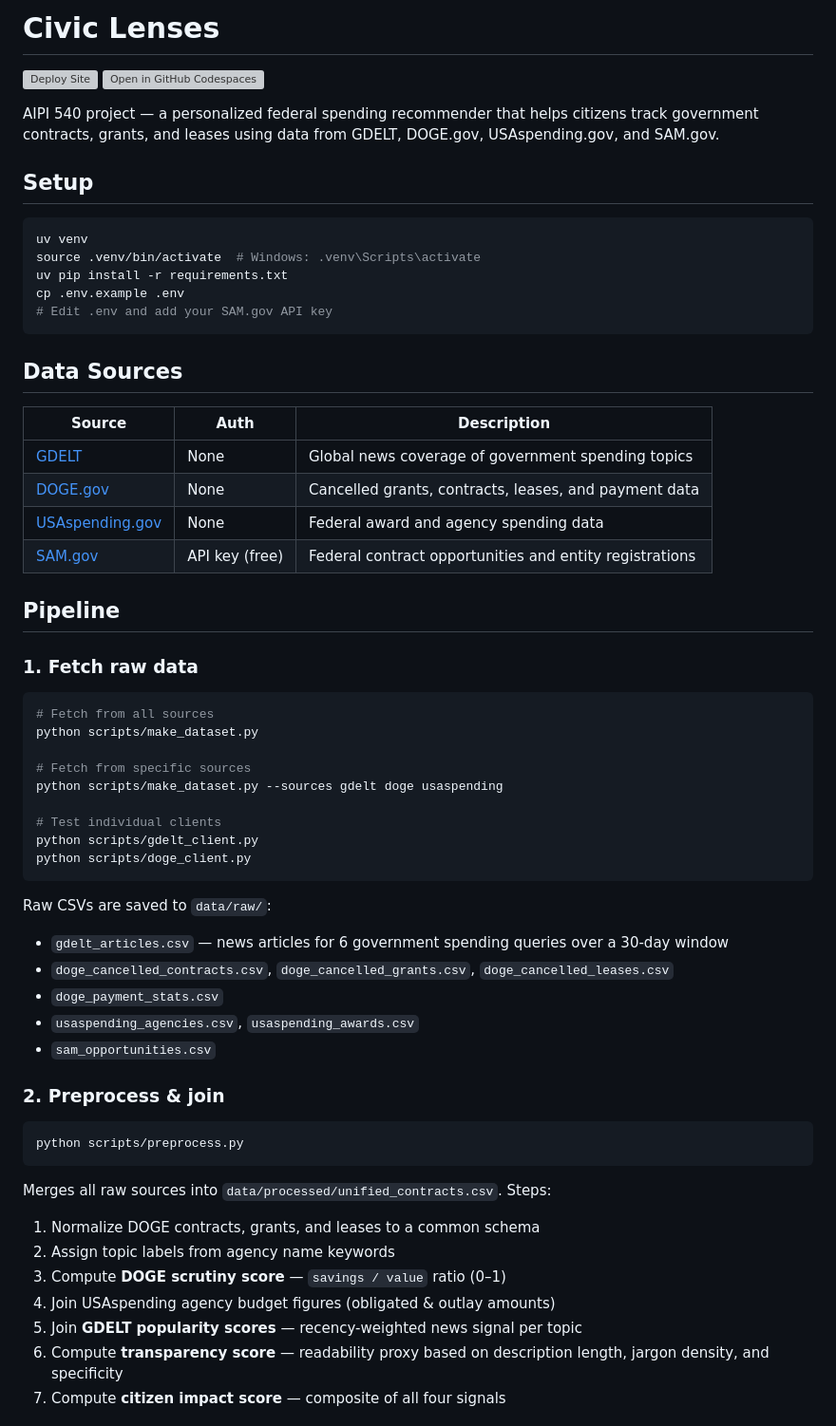
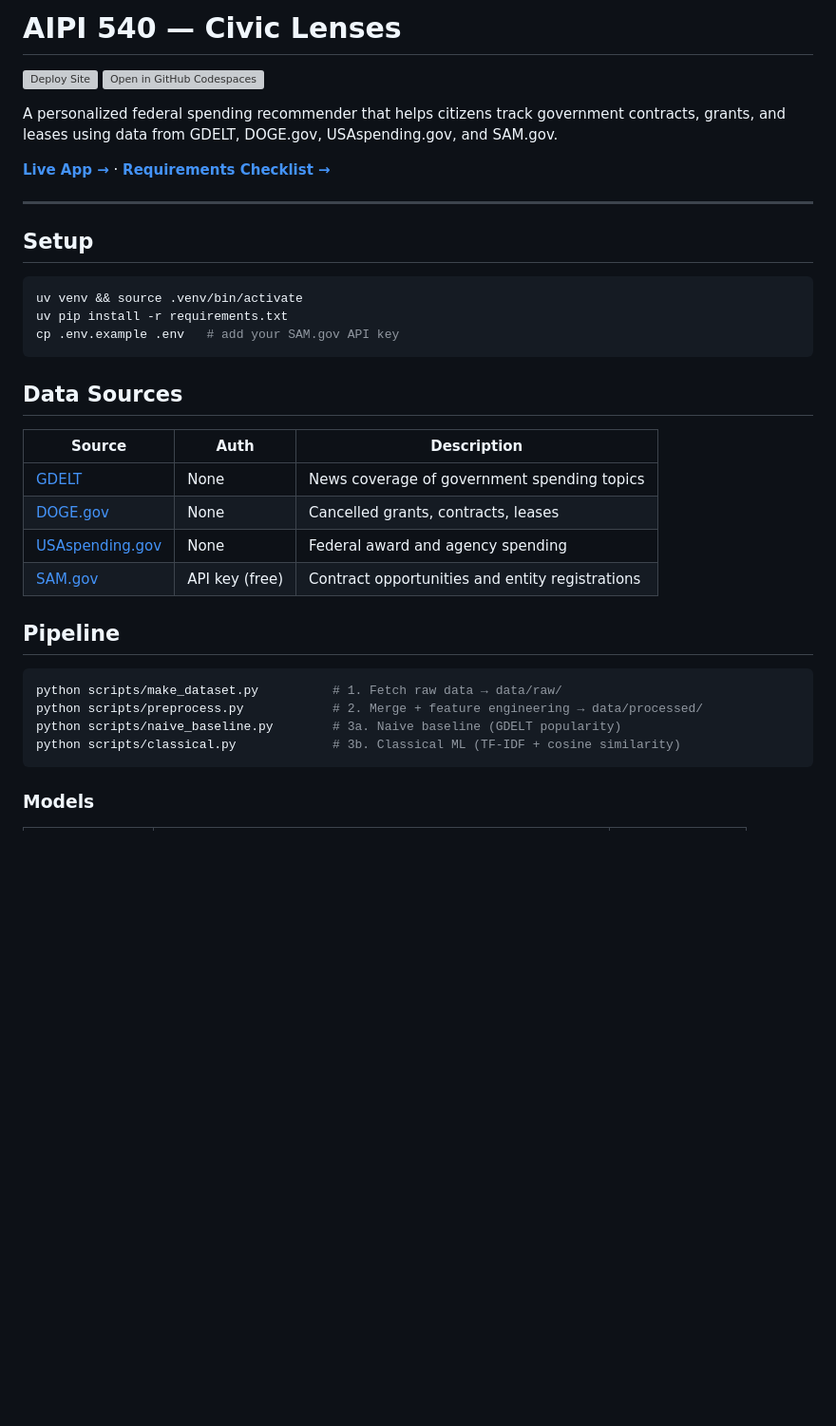
Before and after one commit to civic-lenses/civic-lenses.github.io, a Markdown page: README.md, the part around one of its changes. Shown at 95% size. GitHub-like rendering; blank space fills up the shorter version; grey boxes are pictures that could not be loaded.

````diff
--- a/README.md
+++ b/README.md
@@ -1,64 +1,39 @@
-# Civic Lenses
+# AIPI 540 — Civic Lenses
 
 [![Deploy Site](https://github.com/civic-lenses/civic-lenses.github.io/actions/workflows/deploy.yml/badge.svg)](https://github.com/civic-lenses/civic-lenses.github.io/actions/workflows/deploy.yml)
 [![Open in GitHub Codespaces](https://github.com/codespaces/badge.svg)](https://codespaces.new/civic-lenses/civic-lenses.github.io?quickstart=1)
 
-AIPI 540 project — a personalized federal spending recommender that helps citizens track government contracts, grants, and leases using data from GDELT, DOGE.gov, USAspending.gov, and SAM.gov.
+A personalized federal spending recommender that helps citizens track government contracts, grants, and leases using data from GDELT, DOGE.gov, USAspending.gov, and SAM.gov.
+
+**[Live App →](https://civic-lenses.github.io/)** · **[Requirements Checklist →](https://civic-lenses.github.io/checklist/)**
+
+---
 
 ## Setup
 
 ```bash
-uv venv
-source .venv/bin/activate  # Windows: .venv\Scripts\activate
+uv venv && source .venv/bin/activate
 uv pip install -r requirements.txt
-cp .env.example .env
-# Edit .env and add your SAM.gov API key
+cp .env.example .env   # add your SAM.gov API key
 ```
 
 ## Data Sources
 
 | Source | Auth | Description |
 |--------|------|-------------|
-| [GDELT](https://api.gdeltproject.org) | None | Global news coverage of government spending topics |
-| [DOGE.gov](https://api.doge.gov) | None | Cancelled grants, contracts, leases, and payment data |
-| [USAspending.gov](https://api.usaspending.gov) | None | Federal award and agency spending data |
-| [SAM.gov](https://api.sam.gov) | API key (free) | Federal contract opportunities and entity registrations |
+| [GDELT](https://api.gdeltproject.org) | None | News coverage of government spending topics |
+| [DOGE.gov](https://api.doge.gov) | None | Cancelled grants, contracts, leases |
+| [USAspending.gov](https://api.usaspending.gov) | None | Federal award and agency spending |
+| [SAM.gov](https://api.sam.gov) | API key (free) | Contract opportunities and entity registrations |
 
 ## Pipeline
 
-### 1. Fetch raw data
-
 ```bash
-# Fetch from all sources
-python scripts/make_dataset.py
-
-# Fetch from specific sources
-python scripts/make_dataset.py --sources gdelt doge usaspending
-
-# Test individual clients
-python scripts/gdelt_client.py
-python scripts/doge_client.py
+python scripts/make_dataset.py          # 1. Fetch raw data → data/raw/
+python scripts/preprocess.py            # 2. Merge + feature engineering → data/processed/
+python scripts/naive_baseline.py        # 3a. Naive baseline (GDELT popularity)
+python scripts/classical.py             # 3b. Classical ML (TF-IDF + cosine similarity)
 ```
 
-Raw CSVs are saved to `data/raw/`:
-- `gdelt_articles.csv` — news articles for 6 government spending queries over a 30-day window
-- `doge_cancelled_contracts.csv`, `doge_cancelled_grants.csv`, `doge_cancelled_leases.csv`
-- `doge_payment_stats.csv`
-- `usaspending_agencies.csv`, `usaspending_awards.csv`
-- `sam_opportunities.csv`
+### Models
 
-### 2. Preprocess & join
-
-```bash
-python scripts/preprocess.py
-```
-
-Merges all raw sources into `data/processed/unified_contracts.csv`. Steps:
-1. Normalize DOGE contracts, grants, and leases to a common schema
-2. Assign topic labels from agency name keywords
-3. Compute **DOGE scrutiny score** — `savings / value` ratio (0–1)
-4. Join USAspending agency budget figures (obligated & outlay amounts)
-5. Join **GDELT popularity scores** — recency-weighted news signal per topic
-6. Compute **transparency score** — readability proxy based on description length, jargon density, and specificity
-7. Compute **citizen impact score** — composite of all four signals
-
````
Also changed, not shown: other parts of README.md (+29 -67 lines).
